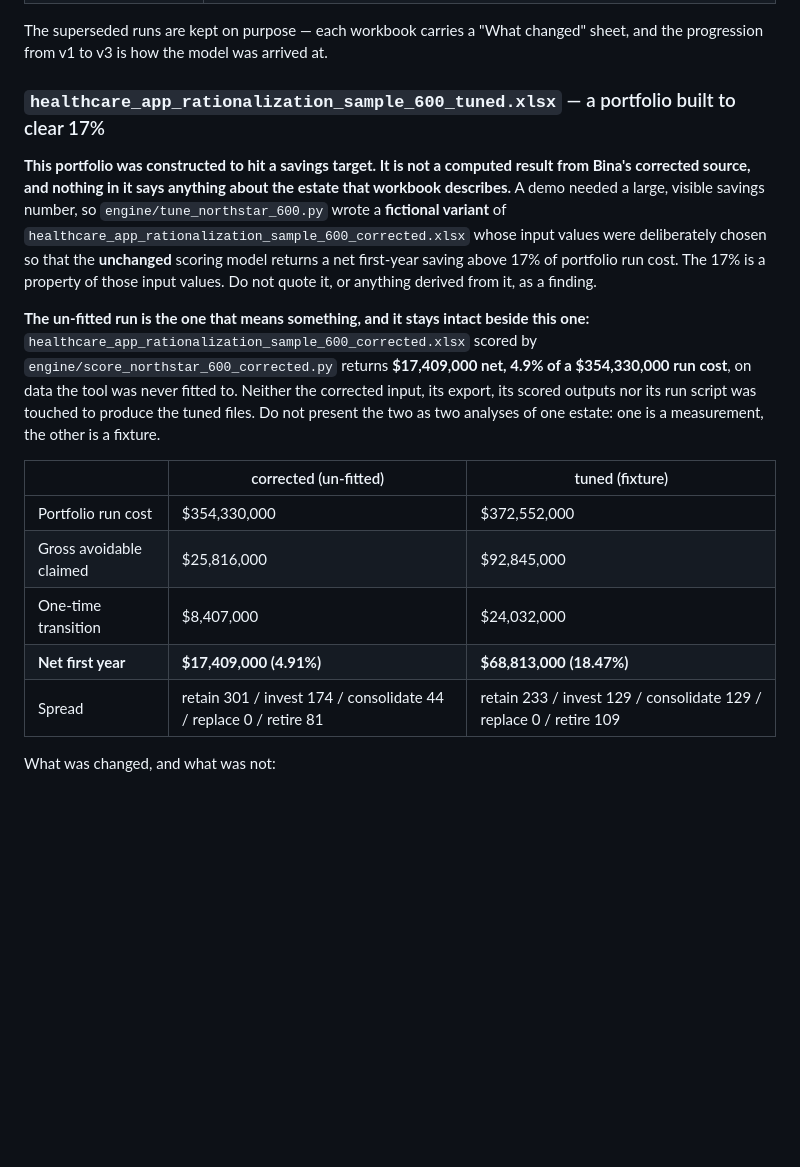
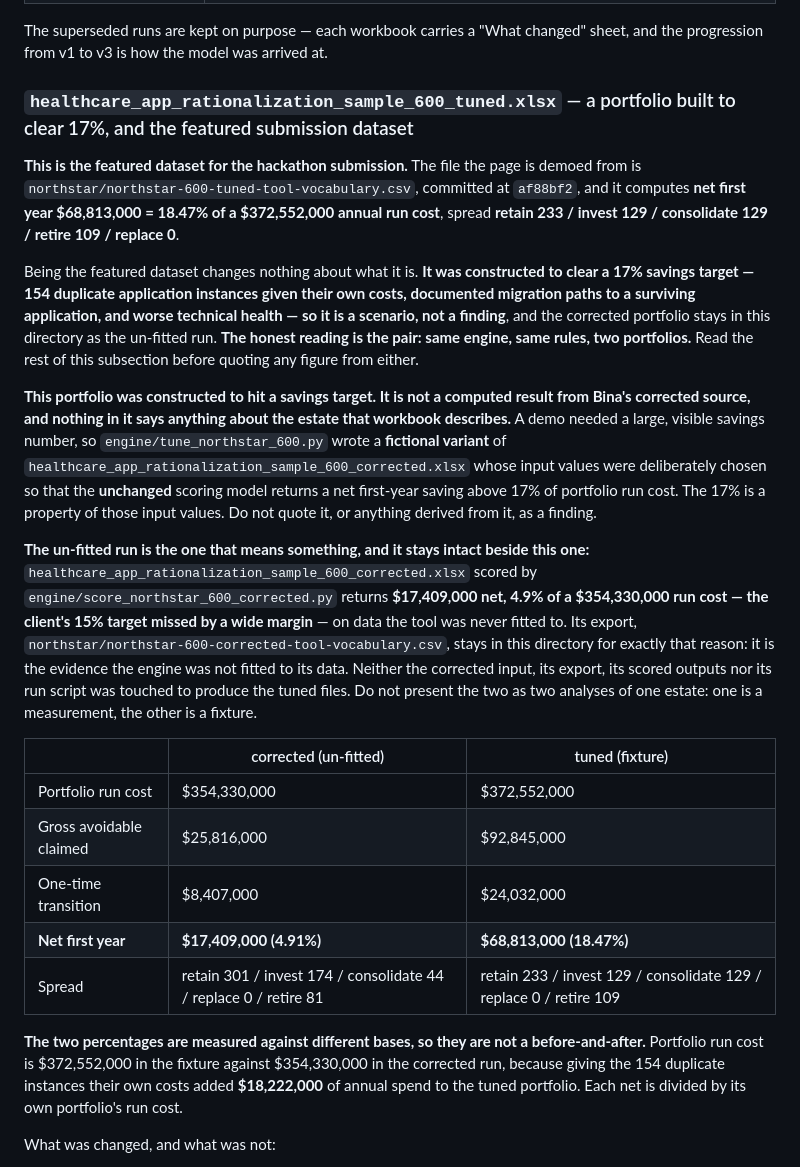
Before and after one commit to Aberdeen-Advisors/hack-team-12, a Markdown page: data/README.md, the part around one of its changes. GitHub-like rendering; blank space fills up the shorter version.

```diff
--- a/data/README.md
+++ b/data/README.md
@@ -94,7 +94,19 @@ Outputs — produced by running those inputs through the engine:
 The superseded runs are kept on purpose — each workbook carries a "What changed" sheet, and
 the progression from v1 to v3 is how the model was arrived at.
 
-### `healthcare_app_rationalization_sample_600_tuned.xlsx` — a portfolio built to clear 17%
+### `healthcare_app_rationalization_sample_600_tuned.xlsx` — a portfolio built to clear 17%, and the featured submission dataset
+
+**This is the featured dataset for the hackathon submission.** The file the page is demoed
+from is `northstar/northstar-600-tuned-tool-vocabulary.csv`, committed at `af88bf2`, and it
+computes **net first year $68,813,000 = 18.47% of a $372,552,000 annual run cost**, spread
+**retain 233 / invest 129 / consolidate 129 / retire 109 / replace 0**.
+
+Being the featured dataset changes nothing about what it is. **It was constructed to clear a
+17% savings target — 154 duplicate application instances given their own costs, documented
+migration paths to a surviving application, and worse technical health — so it is a scenario,
+not a finding**, and the corrected portfolio stays in this directory as the un-fitted run.
+**The honest reading is the pair: same engine, same rules, two portfolios.** Read the rest of
+this subsection before quoting any figure from either.
 
 **This portfolio was constructed to hit a savings target. It is not a computed result from
 Bina's corrected source, and nothing in it says anything about the estate that workbook
@@ -108,9 +120,12 @@ it, or anything derived from it, as a finding.
 **The un-fitted run is the one that means something, and it stays intact beside this one:**
 `healthcare_app_rationalization_sample_600_corrected.xlsx` scored by
 `engine/score_northstar_600_corrected.py` returns **$17,409,000 net, 4.9% of a $354,330,000
-run cost**, on data the tool was never fitted to. Neither the corrected input, its export,
-its scored outputs nor its run script was touched to produce the tuned files. Do not present
-the two as two analyses of one estate: one is a measurement, the other is a fixture.
+run cost — the client's 15% target missed by a wide margin** — on data the tool was never
+fitted to. Its export, `northstar/northstar-600-corrected-tool-vocabulary.csv`, stays in this
+directory for exactly that reason: it is the evidence the engine was not fitted to its data.
+Neither the corrected input, its export, its scored outputs nor its run script was touched to
+produce the tuned files. Do not present the two as two analyses of one estate: one is a
+measurement, the other is a fixture.
 
 | | corrected (un-fitted) | tuned (fixture) |
 | --- | --- | --- |
@@ -119,6 +134,12 @@ the two as two analyses of one estate: one is a measurement, the other is a fixt
 | One-time transition | $8,407,000 | $24,032,000 |
 | **Net first year** | **$17,409,000 (4.91%)** | **$68,813,000 (18.47%)** |
 | Spread | retain 301 / invest 174 / consolidate 44 / replace 0 / retire 81 | retain 233 / invest 129 / consolidate 129 / replace 0 / retire 109 |
+
+**The two percentages are measured against different bases, so they are not a
+before-and-after.** Portfolio run cost is $372,552,000 in the fixture against $354,330,000 in
+the corrected run, because giving the 154 duplicate instances their own costs added
+**$18,222,000** of annual spend to the tuned portfolio. Each net is divided by its own
+portfolio's run cost.
 
 What was changed, and what was not:
 
```
Also changed, not shown: other parts of data/README.md (+2 -2 lines), README.md (+44 -1 lines).
